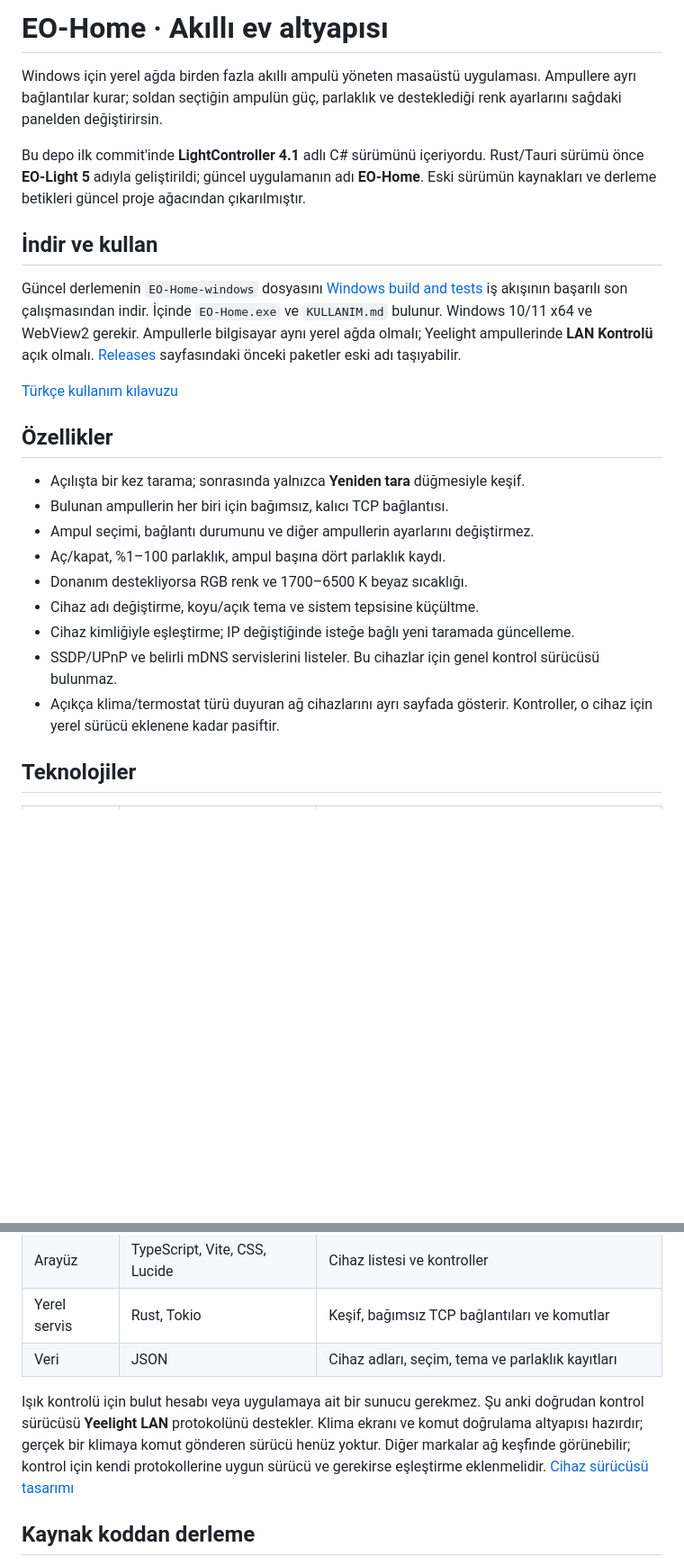
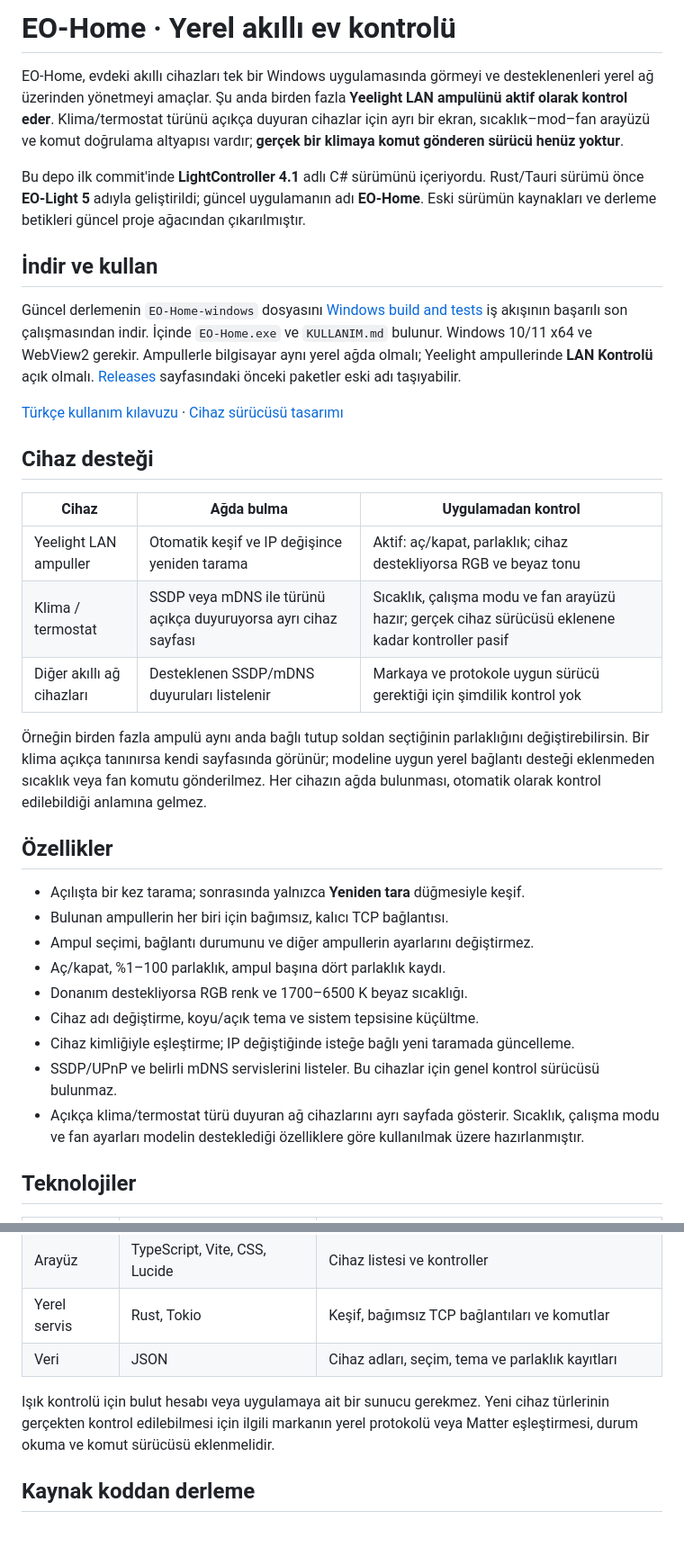
Before and after one commit to erenozhan95/EO-Home, a Markdown page: README.md, 2 parts joined by grey strips. Shown at 90% size. Rendered like a GitHub page; blank space fills up the shorter version.

Commit message:
Document EO-Home smart device support

```diff
--- a/README.md
+++ b/README.md
@@ -1,6 +1,6 @@
-# EO-Home · Akıllı ev altyapısı
+# EO-Home · Yerel akıllı ev kontrolü
 
-Windows için yerel ağda birden fazla akıllı ampulü yöneten masaüstü uygulaması. Ampullere ayrı bağlantılar kurar; soldan seçtiğin ampulün güç, parlaklık ve desteklediği renk ayarlarını sağdaki panelden değiştirirsin.
+EO-Home, evdeki akıllı cihazları tek bir Windows uygulamasında görmeyi ve desteklenenleri yerel ağ üzerinden yönetmeyi amaçlar. Şu anda birden fazla **Yeelight LAN ampulünü aktif olarak kontrol eder**. Klima/termostat türünü açıkça duyuran cihazlar için ayrı bir ekran, sıcaklık–mod–fan arayüzü ve komut doğrulama altyapısı vardır; **gerçek bir klimaya komut gönderen sürücü henüz yoktur**.
 
 Bu depo ilk commit'inde **LightController 4.1** adlı C# sürümünü içeriyordu. Rust/Tauri sürümü önce **EO-Light 5** adıyla geliştirildi; güncel uygulamanın adı **EO-Home**. Eski sürümün kaynakları ve derleme betikleri güncel proje ağacından çıkarılmıştır.
 
@@ -8,7 +8,17 @@ Bu depo ilk commit'inde **LightController 4.1** adlı C# sürümünü içeriyord
 
 Güncel derlemenin `EO-Home-windows` dosyasını [Windows build and tests](https://github.com/erenozhan95/EO-Home/actions/workflows/windows.yml) iş akışının başarılı son çalışmasından indir. İçinde `EO-Home.exe` ve `KULLANIM.md` bulunur. Windows 10/11 x64 ve WebView2 gerekir. Ampullerle bilgisayar aynı yerel ağda olmalı; Yeelight ampullerinde **LAN Kontrolü** açık olmalı. [Releases](https://github.com/erenozhan95/EO-Home/releases) sayfasındaki önceki paketler eski adı taşıyabilir.
 
-[Türkçe kullanım kılavuzu](docs/KULLANIM.md)
+[Türkçe kullanım kılavuzu](docs/KULLANIM.md) · [Cihaz sürücüsü tasarımı](docs/DEVICE_DRIVERS.md)
+
+## Cihaz desteği
+
+| Cihaz | Ağda bulma | Uygulamadan kontrol |
+| --- | --- | --- |
+| Yeelight LAN ampuller | Otomatik keşif ve IP değişince yeniden tarama | Aktif: aç/kapat, parlaklık; cihaz destekliyorsa RGB ve beyaz tonu |
+| Klima / termostat | SSDP veya mDNS ile türünü açıkça duyuruyorsa ayrı cihaz sayfası | Sıcaklık, çalışma modu ve fan arayüzü hazır; gerçek cihaz sürücüsü eklenene kadar kontroller pasif |
+| Diğer akıllı ağ cihazları | Desteklenen SSDP/mDNS duyuruları listelenir | Markaya ve protokole uygun sürücü gerektiği için şimdilik kontrol yok |
+
+Örneğin birden fazla ampulü aynı anda bağlı tutup soldan seçtiğinin parlaklığını değiştirebilirsin. Bir klima açıkça tanınırsa kendi sayfasında görünür; modeline uygun yerel bağlantı desteği eklenmeden sıcaklık veya fan komutu gönderilmez. Her cihazın ağda bulunması, otomatik olarak kontrol edilebildiği anlamına gelmez.
 
 ## Özellikler
 
@@ -20,7 +30,7 @@ Güncel derlemenin `EO-Home-windows` dosyasını [Windows build and tests](https
 - Cihaz adı değiştirme, koyu/açık tema ve sistem tepsisine küçültme.
 - Cihaz kimliğiyle eşleştirme; IP değiştiğinde isteğe bağlı yeni taramada güncelleme.
 - SSDP/UPnP ve belirli mDNS servislerini listeler. Bu cihazlar için genel kontrol sürücüsü bulunmaz.
-- Açıkça klima/termostat türü duyuran ağ cihazlarını ayrı sayfada gösterir. Kontroller, o cihaz için yerel sürücü eklenene kadar pasiftir.
+- Açıkça klima/termostat türü duyuran ağ cihazlarını ayrı sayfada gösterir. Sıcaklık, çalışma modu ve fan ayarları modelin desteklediği özelliklere göre kullanılmak üzere hazırlanmıştır.
 
 ## Teknolojiler
 
@@ -31,7 +41,7 @@ Güncel derlemenin `EO-Home-windows` dosyasını [Windows build and tests](https
 | Yerel servis | Rust, Tokio | Keşif, bağımsız TCP bağlantıları ve komutlar |
 | Veri | JSON | Cihaz adları, seçim, tema ve parlaklık kayıtları |
 
-Işık kontrolü için bulut hesabı veya uygulamaya ait bir sunucu gerekmez. Şu anki doğrudan kontrol sürücüsü **Yeelight LAN** protokolünü destekler. Klima ekranı ve komut doğrulama altyapısı hazırdır; gerçek bir klimaya komut gönderen sürücü henüz yoktur. Diğer markalar ağ keşfinde görünebilir; kontrol için kendi protokollerine uygun sürücü ve gerekirse eşleştirme eklenmelidir. [Cihaz sürücüsü tasarımı](docs/DEVICE_DRIVERS.md)
+Işık kontrolü için bulut hesabı veya uygulamaya ait bir sunucu gerekmez. Yeni cihaz türlerinin gerçekten kontrol edilebilmesi için ilgili markanın yerel protokolü veya Matter eşleştirmesi, durum okuma ve komut sürücüsü eklenmelidir.
 
 ## Kaynak koddan derleme
 
```
Also changed, not shown: docs/KULLANIM.md (+18 -7 lines).
